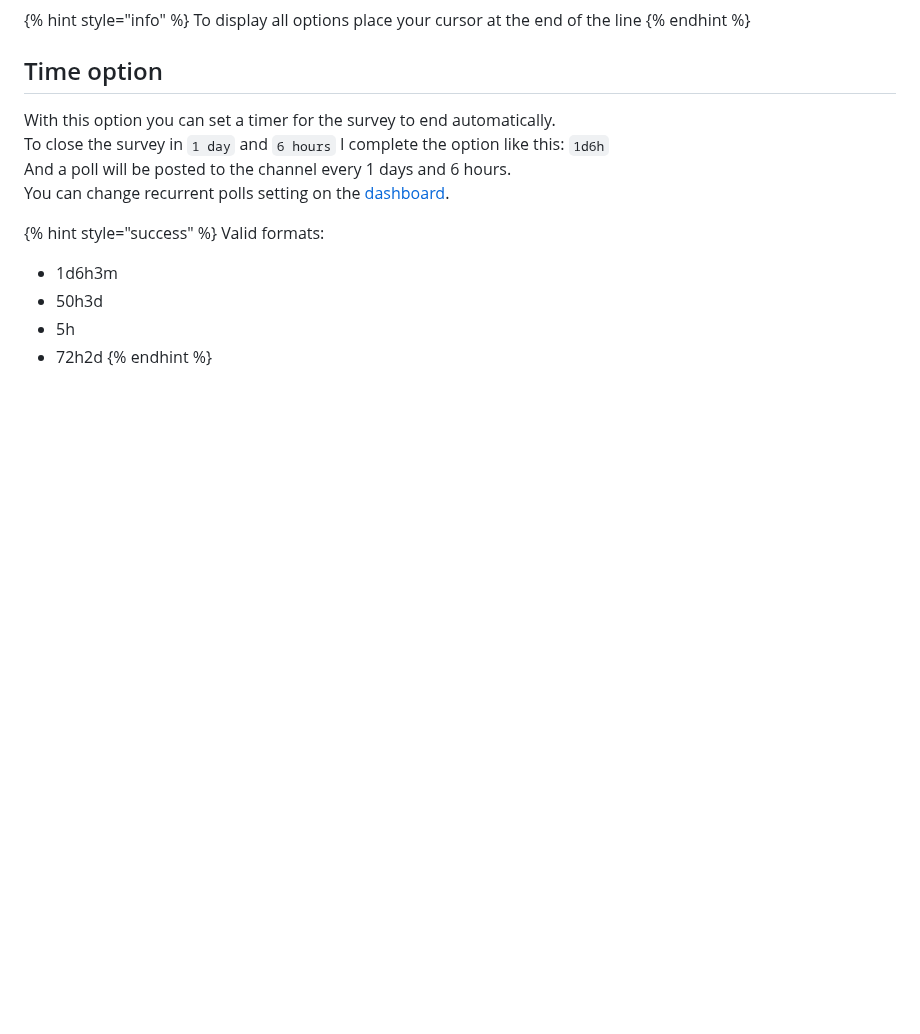
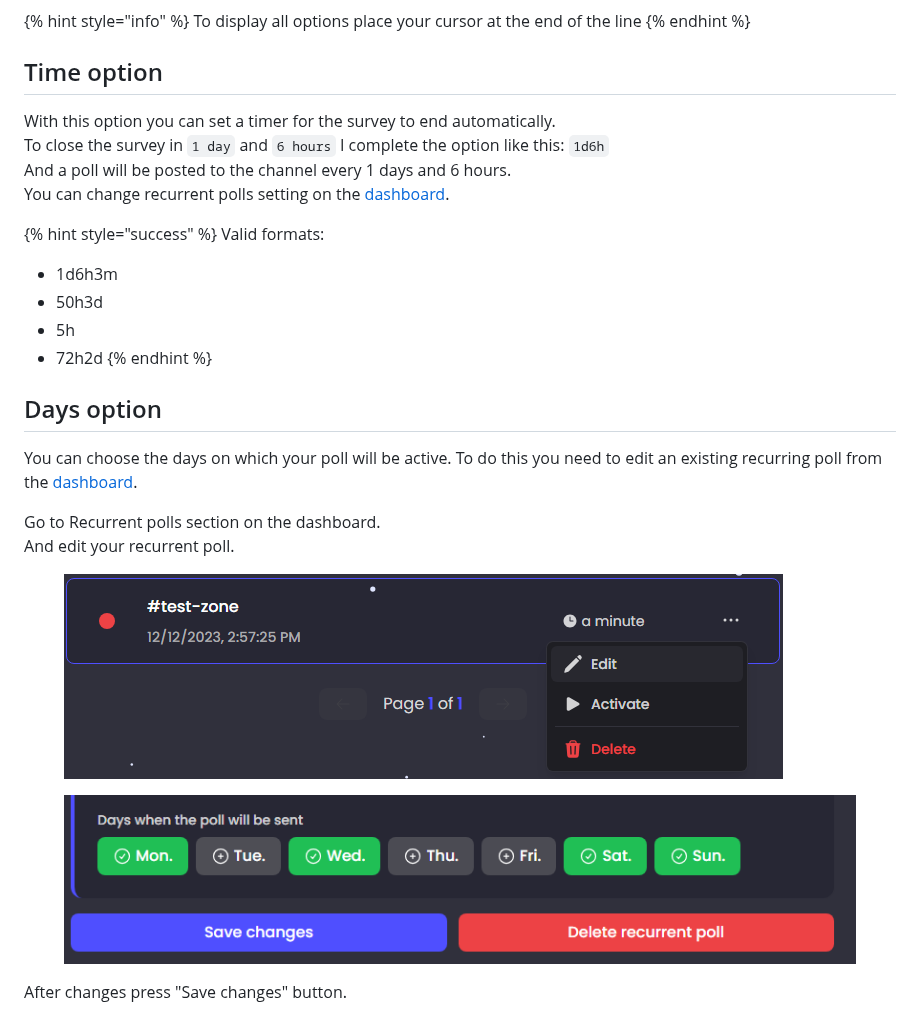
Before and after one commit to Coodo-xyz/guide, a Markdown page: polls-1.md, the part around the change. Rendered like a GitHub page; pictures changed too: .gitbook/assets/image (1).png (added), .gitbook/assets/image.png; blank space fills up the shorter version.

Commit message:
GITBOOK-11: change request with no subject merged in GitBook

```diff
--- a/polls-1.md
+++ b/polls-1.md
@@ -41,3 +41,16 @@ Valid formats:
 * 5h
 * 72h2d
 {% endhint %}
+
+## Days option
+
+You can choose the days on which your poll will be active. To do this you need to edit an existing recurring poll from the [dashboard](https://dashboard.coodo.xyz).
+
+Go to Recurrent polls section on the dashboard.\
+And edit your recurrent poll.
+
+<figure><img src=".gitbook/assets/image.png" alt=""><figcaption></figcaption></figure>
+
+<figure><img src=".gitbook/assets/image (1).png" alt=""><figcaption></figcaption></figure>
+
+After changes press "Save changes" button.
```
Also changed, not shown: i-get-an-error/i-cant-see-the-commands.md (+1 -1 lines), .gitbook/assets/image (2).png (added).
